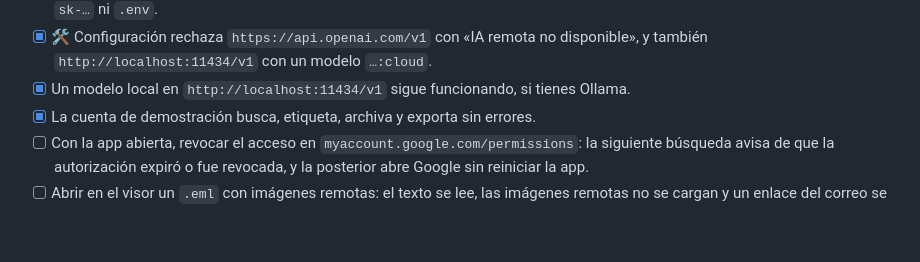
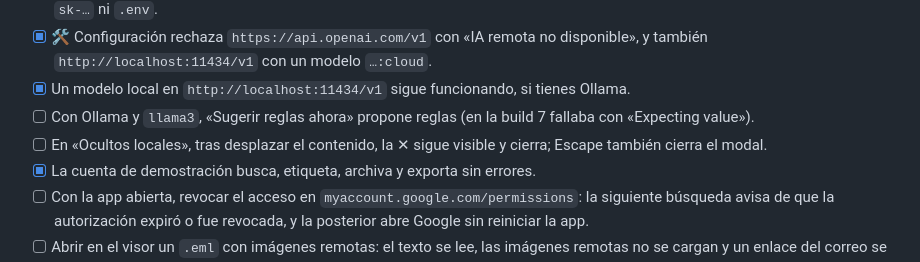
Before and after one commit to edfrutos/gestor-correos-gmail, a Markdown page: docs/GOOGLE_VERIFICACION.md, the part around the change. Drawn GitHub-style; blank space fills up the shorter version.

```diff
--- a/docs/GOOGLE_VERIFICACION.md
+++ b/docs/GOOGLE_VERIFICACION.md
@@ -103,6 +103,10 @@ Con la build 8 instalada desde TestFlight, antes de grabar el vídeo. Las casill
   disponible», y también `http://localhost:11434/v1` con un modelo `…:cloud`.
 - [x] Un modelo local en `http://localhost:11434/v1` sigue funcionando, si tienes
   Ollama.
+- [ ] Con Ollama y `llama3`, «Sugerir reglas ahora» propone reglas (en la build 7
+  fallaba con «Expecting value»).
+- [ ] En «Ocultos locales», tras desplazar el contenido, la ✕ sigue visible y cierra;
+  Escape también cierra el modal.
 - [x] La cuenta de demostración busca, etiqueta, archiva y exporta sin errores.
 - [ ] Con la app abierta, revocar el acceso en `myaccount.google.com/permissions`:
   la siguiente búsqueda avisa de que la autorización expiró o fue revocada, y la
```
Also changed, not shown: .planning/STATE.md (+4 -0 lines).
